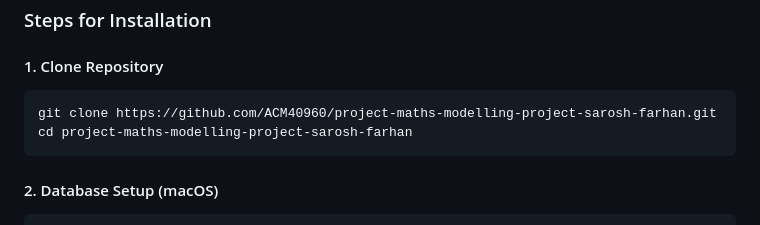
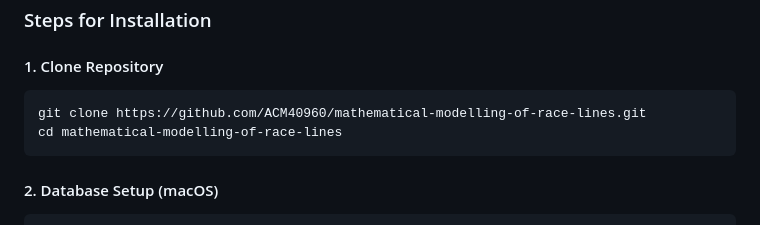
Before and after one commit to ACM40960/mathematical-modelling-of-race-lines, a Markdown page: README.md, the part around one of its changes. Drawn GitHub-style.

Commit message:
MOD: Updated README to have updated clone path and project path. MOD: Updated contributor info with respective github profiles.

````diff
--- a/README.md
+++ b/README.md
@@ -210,8 +210,8 @@ project-maths-modelling-project-sarosh-farhan/
 
 #### 1. Clone Repository
 ```bash
-git clone https://github.com/ACM40960/project-maths-modelling-project-sarosh-farhan.git
-cd project-maths-modelling-project-sarosh-farhan
+git clone https://github.com/ACM40960/mathematical-modelling-of-race-lines.git
+cd mathematical-modelling-of-race-lines
 ```
 
 #### 2. Database Setup (macOS)
````
Also changed, not shown: other parts of README.md (+1 -1 lines).
